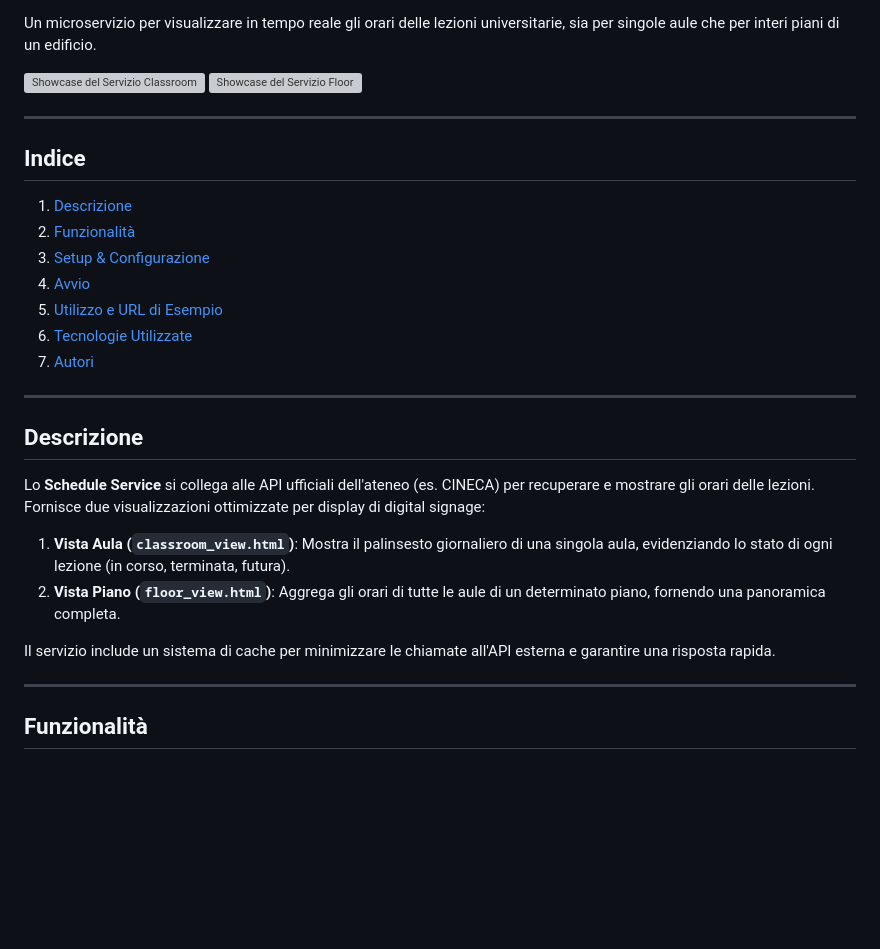
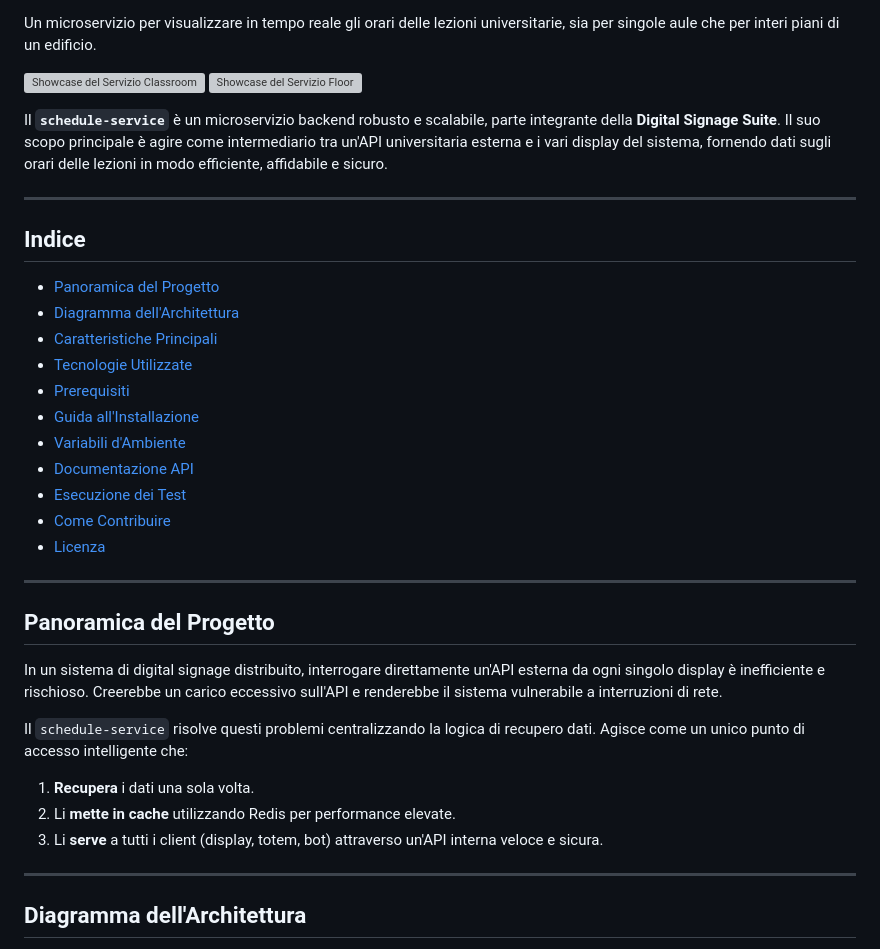
Before and after one commit to Mantineo-Massimo/schedule-service, a Markdown page: README.md, the part around the change printed below. GitHub-like rendering; blank space fills up the shorter version; grey boxes are pictures that could not be loaded.

Commit message:
feat: Revise README for improved project overview and structure, enhancing clarity and navigation

```diff
--- a/README.md
+++ b/README.md
@@ -11,30 +14,36 @@ Un microservizio per visualizzare in tempo reale gli orari delle lezioni univers
 ![Showcase del Servizio Classroom](https://github.com/Mantineo-Massimo/DigitalSignageSuite/blob/master/docs/schedule-classroom-showcase.png?raw=true)
 ![Showcase del Servizio Floor](https://github.com/Mantineo-Massimo/DigitalSignageSuite/blob/master/docs/schedule-floor-showcase.png?raw=true)
 
+Il **`schedule-service`** è un microservizio backend robusto e scalabile, parte integrante della **Digital Signage Suite**. Il suo scopo principale è agire come intermediario tra un'API universitaria esterna e i vari display del sistema, fornendo dati sugli orari delle lezioni in modo efficiente, affidabile e sicuro.
+
 ---
 
 ## Indice
 
-1.  [Descrizione](#-descrizione)
-2.  [Funzionalità](#-funzionalità)
-3.  [Setup & Configurazione](#-setup&configurazione)
-4.  [Avvio](#-avvio)
-5.  [Utilizzo e URL di Esempio](#-utilizzo-e-url-di-esempio)
-6.  [Tecnologie Utilizzate](#-tecnologie-utilizzate)
-7.  [Autori](#️-autori)
+- [Panoramica del Progetto](#panoramica-del-progetto)
+- [Diagramma dell'Architettura](#diagramma-dellarchitettura)
+- [Caratteristiche Principali](#caratteristiche-principali)
+- [Tecnologie Utilizzate](#tecnologie-utilizzate)
+- [Prerequisiti](#prerequisiti)
+- [Guida all'Installazione](#guida-allinstallazione)
+- [Variabili d'Ambiente](#variabili-dambiente)
+- [Documentazione API](#documentazione-api)
+- [Esecuzione dei Test](#esecuzione-dei-test)
+- [Come Contribuire](#come-contribuire)
+- [Licenza](#licenza)
 
 ---
 
-## Descrizione
+## Panoramica del Progetto
 
-Lo **Schedule Service** si collega alle API ufficiali dell'ateneo (es. CINECA) per recuperare e mostrare gli orari delle lezioni. Fornisce due visualizzazioni ottimizzate per display di digital signage:
+In un sistema di digital signage distribuito, interrogare direttamente un'API esterna da ogni singolo display è inefficiente e rischioso. Creerebbe un carico eccessivo sull'API e renderebbe il sistema vulnerabile a interruzioni di rete.
 
-1.  **Vista Aula (`classroom_view.html`)**: Mostra il palinsesto giornaliero di una singola aula, evidenziando lo stato di ogni lezione (in corso, terminata, futura).
-2.  **Vista Piano (`floor_view.html`)**: Aggrega gli orari di tutte le aule di un determinato piano, fornendo una panoramica completa.
-
-Il servizio include un sistema di cache per minimizzare le chiamate all'API esterna e garantire una risposta rapida.
+Il `schedule-service` risolve questi problemi centralizzando la logica di recupero dati. Agisce come un unico punto di accesso intelligente che:
+1.  **Recupera** i dati una sola volta.
+2.  Li **mette in cache** utilizzando Redis per performance elevate.
+3.  Li **serve** a tutti i client (display, totem, bot) attraverso un'API interna veloce e sicura.
 
 ---
 
-## Funzionalità
+## Diagramma dell'Architettura
 
```
Also changed, not shown: other parts of README.md (+121 -65 lines).
